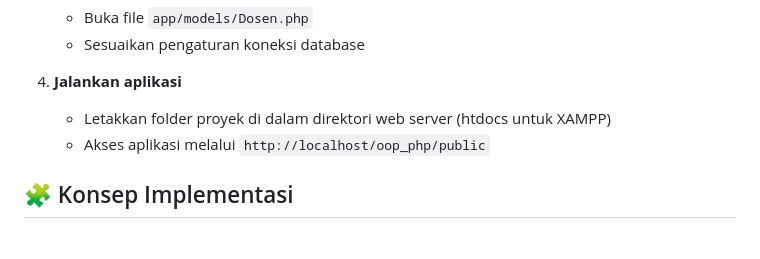
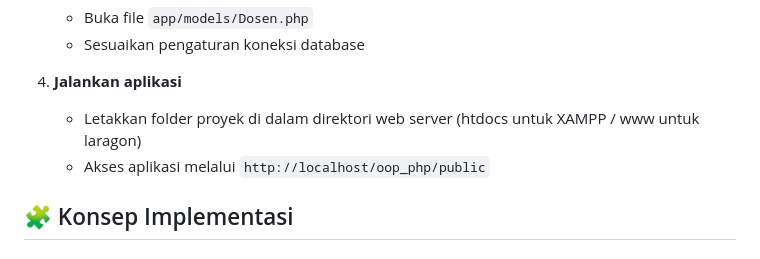
Before and after one commit to Miftakhulr/oop_php, a Markdown page: README.md, the part around the change. Drawn GitHub-style.

```diff
--- a/README.md
+++ b/README.md
@@ -61,7 +61,7 @@ oop_php/
    - Sesuaikan pengaturan koneksi database
 
 4. **Jalankan aplikasi**
-   - Letakkan folder proyek di dalam direktori web server (htdocs untuk XAMPP)
+   - Letakkan folder proyek di dalam direktori web server (htdocs untuk XAMPP / www untuk laragon)
    - Akses aplikasi melalui `http://localhost/oop_php/public`
 
 ## 🧩 Konsep Implementasi
```
